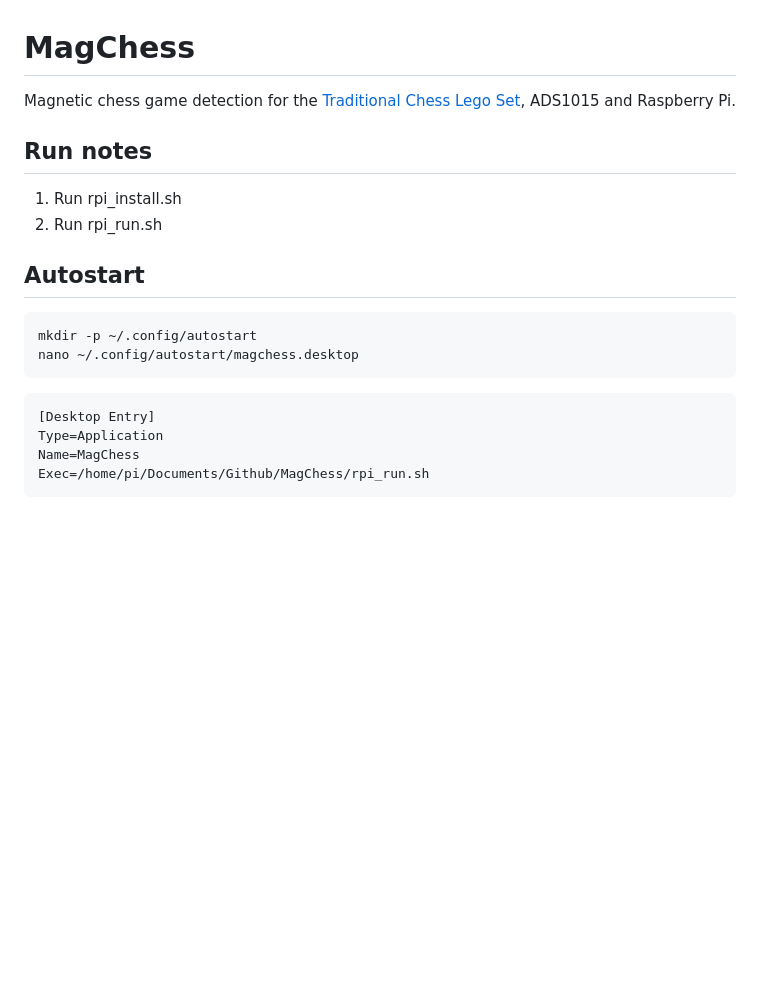
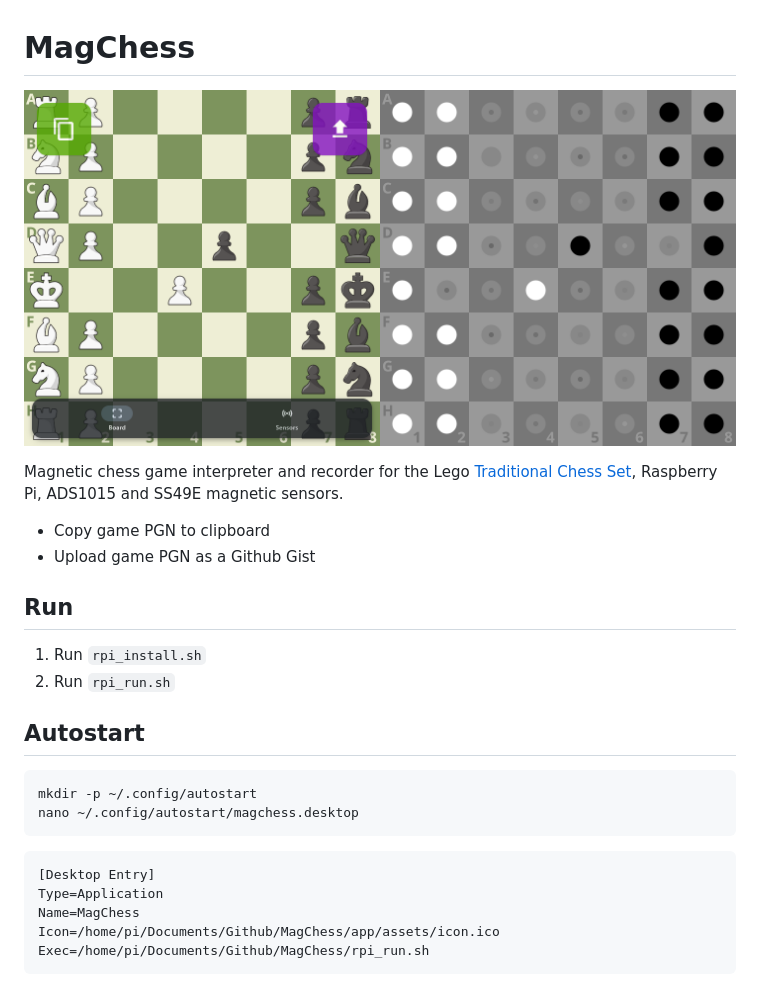
Before and after one commit to swift502/MagChess, a Markdown page: README.md, the part around the change. Drawn GitHub-style; pictures changed too: images/preview.png (added); blank space fills up the shorter version.

````diff
--- a/README.md
+++ b/README.md
@@ -1,11 +1,16 @@
 # MagChess
 
-Magnetic chess game detection for the [Traditional Chess Lego Set](https://www.lego.com/en-cz/product/traditional-chess-set-40719), ADS1015 and Raspberry Pi.
+![](images/preview.png)
 
-## Run notes
+Magnetic chess game interpreter and recorder for the Lego [Traditional Chess Set](https://www.lego.com/en-cz/product/traditional-chess-set-40719), Raspberry Pi, ADS1015 and SS49E magnetic sensors.
 
-1. Run rpi_install.sh
-2. Run rpi_run.sh
+- Copy game PGN to clipboard
+- Upload game PGN as a Github Gist
+
+## Run
+
+1. Run `rpi_install.sh`
+2. Run `rpi_run.sh`
 
 ## Autostart
 
@@ -18,5 +23,6 @@ nano ~/.config/autostart/magchess.desktop
 [Desktop Entry]
 Type=Application
 Name=MagChess
+Icon=/home/pi/Documents/Github/MagChess/app/assets/icon.ico
 Exec=/home/pi/Documents/Github/MagChess/rpi_run.sh
 ```
````
